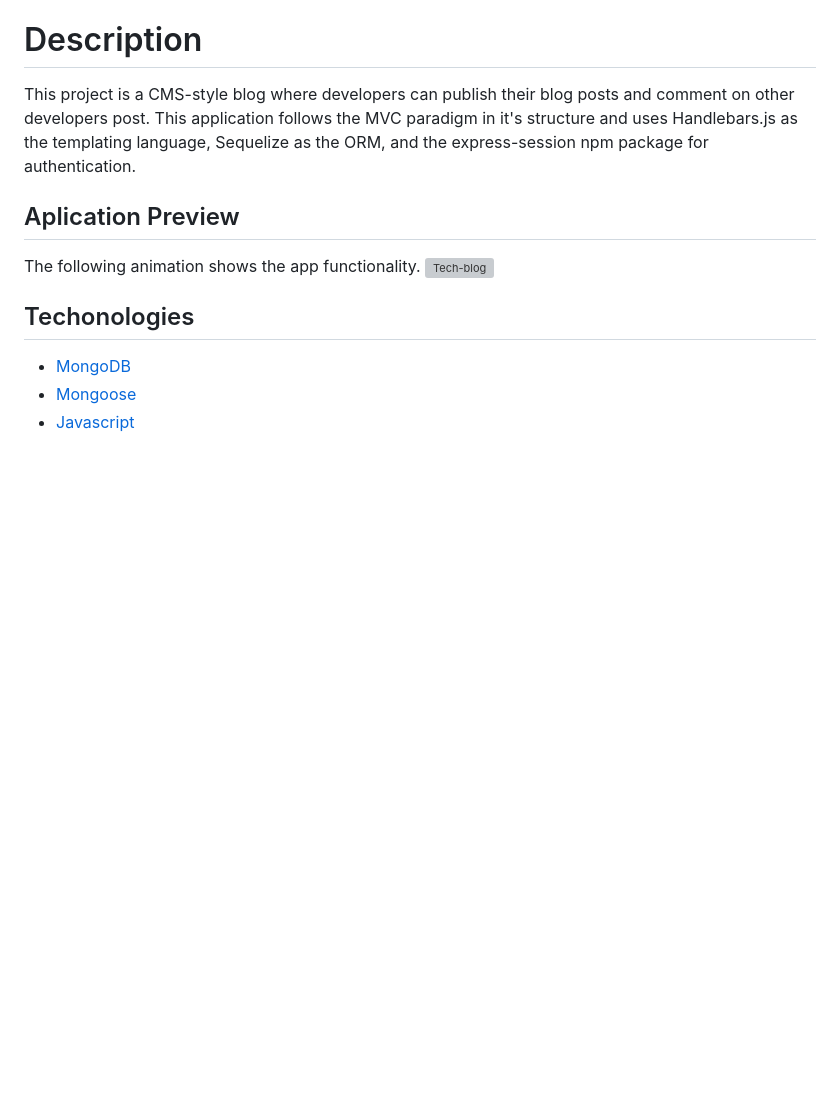
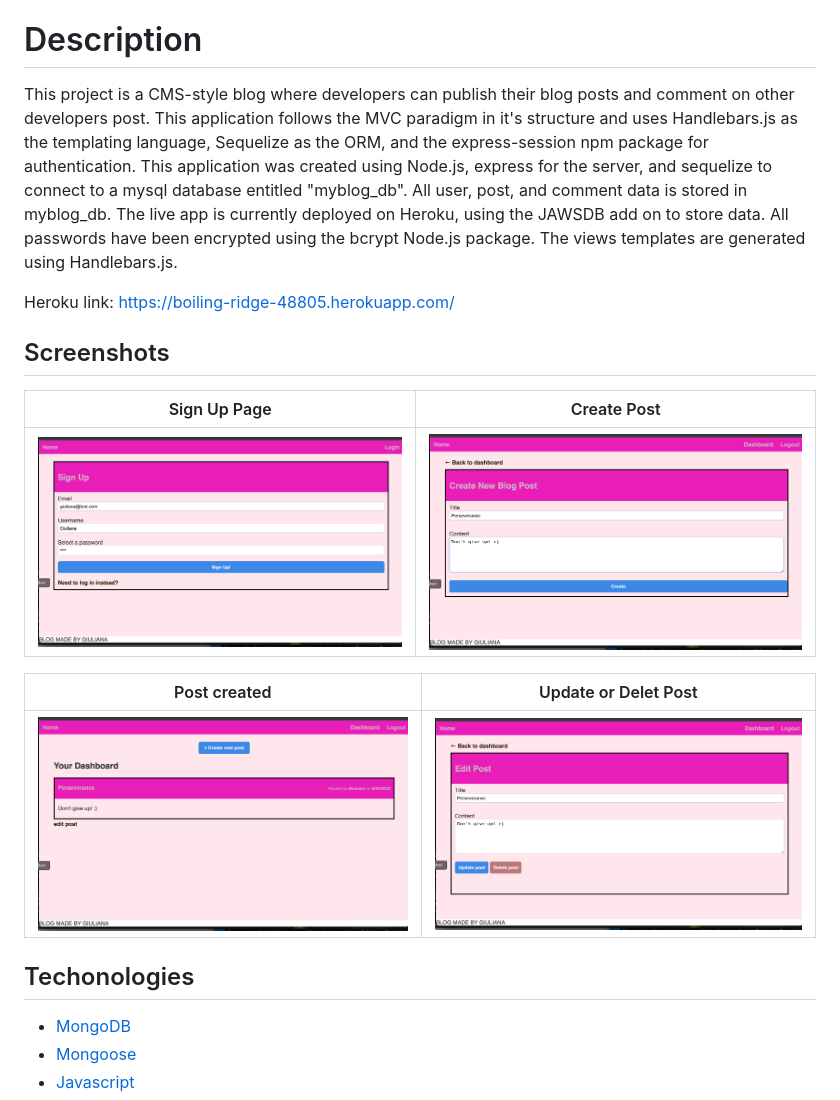
Before and after one commit to gj3chavez/Tech-Blog, a Markdown page: README.md, the part around the change. Drawn GitHub-style; pictures changed too: public/assets/Blog1.png (added), public/assets/Blog3.png (added), public/assets/Blog4.png (added); blank space fills up the shorter version; grey boxes are pictures that could not be loaded.

```diff
--- a/README.md
+++ b/README.md
@@ -4,11 +4,20 @@
 
 # Description
 This project is a CMS-style blog where developers can publish their blog posts and comment on other developers post. This application follows the MVC paradigm in it's structure and uses Handlebars.js as the templating language, Sequelize as the ORM, and the express-session npm package for authentication.
+This application was created using Node.js, express for the server, and sequelize to connect to a mysql database entitled "myblog_db". All user, post, and comment data is stored in myblog_db. The live app is currently deployed on Heroku, using the JAWSDB add on to store data. All passwords have been encrypted using the bcrypt Node.js package. The views templates are generated using Handlebars.js.
 
-## Aplication Preview
-The following animation shows the app functionality.
-![Tech-blog]()
+Heroku link: https://boiling-ridge-48805.herokuapp.com/
 
+## Screenshots
+
+
+|    Sign Up Page   |     Create Post    |
+|-------------------|--------------------|
+![Tech-blog](/public/assets/Blog1.png)|![Tech-blog](/public/assets/Blog3.png)|
+
+|    Post created     |Update or Delet Post|
+|---------------------|--------------------|
+![Tech-blog](/public/assets/Blog4.png)|![Tech-blog](/public/assets/Blog5.png)|
 
 ## Techonologies
 
```
